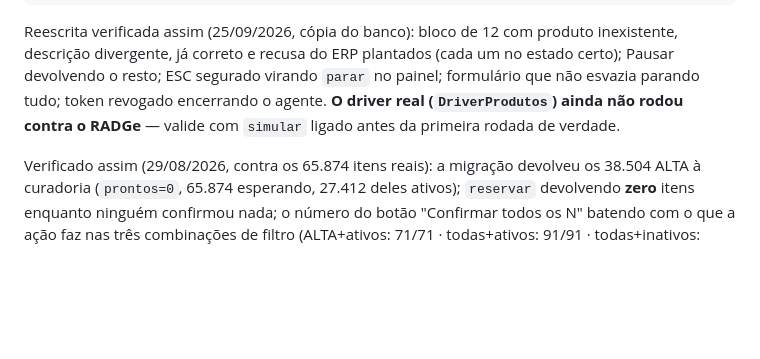
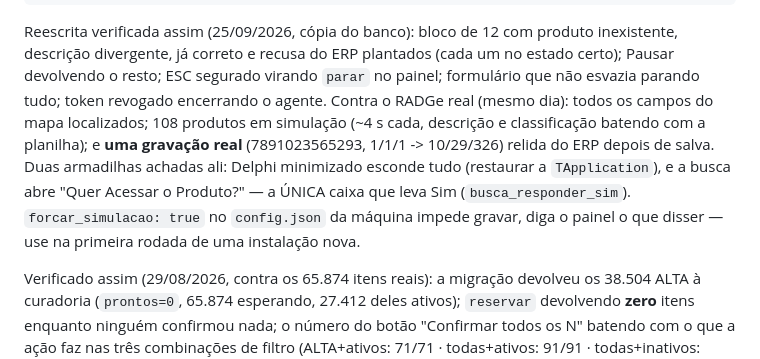
Before and after one commit to Danitinho/sistema-ferramentas, a Markdown page: CLAUDE.md, the part around the change. Drawn GitHub-style; blank space fills up the shorter version.

Commit message:
CLAUDE.md: agente da reclassificacao validado no RADGe real
Co-Authored-By: Claude Opus 5.5 <noreply@anthropic.com>

```diff
--- a/CLAUDE.md
+++ b/CLAUDE.md
@@ -1011,8 +1011,14 @@ Reescrita verificada assim (25/09/2026, cópia do banco): bloco de 12 com
 produto inexistente, descrição divergente, já correto e recusa do ERP plantados
 (cada um no estado certo); Pausar devolvendo o resto; ESC segurado virando
 `parar` no painel; formulário que não esvazia parando tudo; token revogado
-encerrando o agente. **O driver real (`DriverProdutos`) ainda não rodou contra o
-RADGe** — valide com `simular` ligado antes da primeira rodada de verdade.
+encerrando o agente. Contra o RADGe real (mesmo dia): todos os campos do mapa
+localizados; 108 produtos em simulação (~4 s cada, descrição e classificação
+batendo com a planilha); e **uma gravação real** (7891023565293, 1/1/1 ->
+10/29/326) relida do ERP depois de salva. Duas armadilhas achadas ali: Delphi
+minimizado esconde tudo (restaurar a `TApplication`), e a busca abre "Quer
+Acessar o Produto?" — a ÚNICA caixa que leva Sim (`busca_responder_sim`).
+`forcar_simulacao: true` no `config.json` da máquina impede gravar, diga o
+painel o que disser — use na primeira rodada de uma instalação nova.
 
 Verificado assim (29/08/2026, contra os 65.874 itens reais): a migração devolveu
 os 38.504 ALTA à curadoria (`prontos=0`, 65.874 esperando, 27.412 deles ativos);
```
